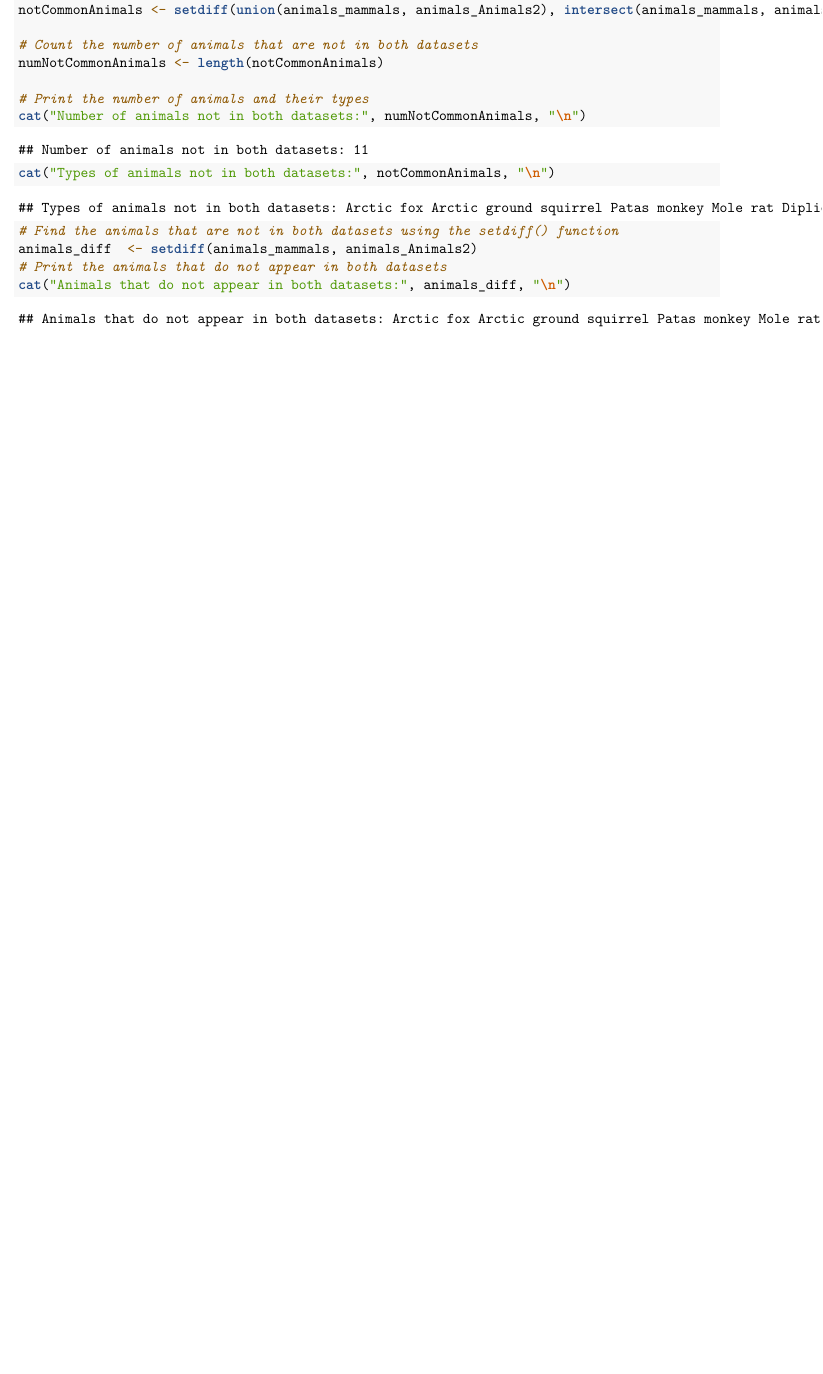
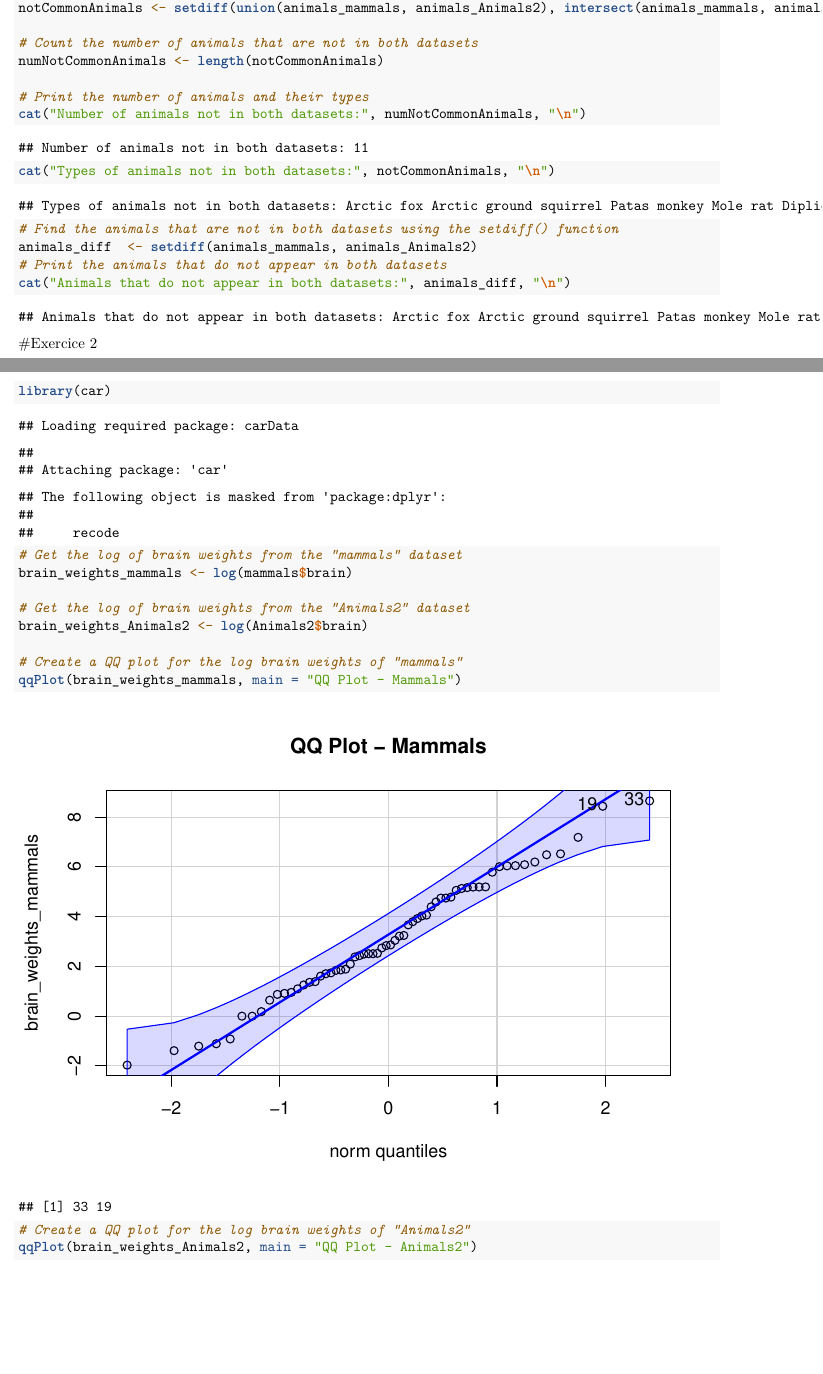
Before and after one commit to sofiamab/SolucionesTema1, an R Markdown document (BoletinTema1ALUMNO.Rmd): part of page 4 of 4 before the commit and two parts of pages 4 and 5 of 6 after it, the two joined at a grey line, cut so that both start at the same text, the shorter picture padded with empty space. Rendered offline with R 4.5, knitr and Pandoc, then LaTeX, with nearby package versions; common packages that the code uses without loading them are loaded.

Commit message:
Question 2

````diff
--- a/BoletinTema1ALUMNO.Rmd
+++ b/BoletinTema1ALUMNO.Rmd
@@ -109,3 +109,19 @@ cat("Animals that do not appear in both datasets:", animals_diff, "\n")
 
 
 ```
+
+#Exercice 2
+```{r}
+library(car)
+
+# Get the log of brain weights from the "mammals" dataset
+brain_weights_mammals <- log(mammals$brain)
+
+# Get the log of brain weights from the "Animals2" dataset
+brain_weights_Animals2 <- log(Animals2$brain)
+
+# Create a QQ plot for the log brain weights of "mammals"
+qqPlot(brain_weights_mammals, main = "QQ Plot - Mammals")
+
+# Create a QQ plot for the log brain weights of "Animals2"
+qqPlot(brain_weights_Animals2, main = "QQ Plot - Animals2")
````
Also changed, not shown: BoletinTema1ALUMNO.Rmd (3 more changed lines).
